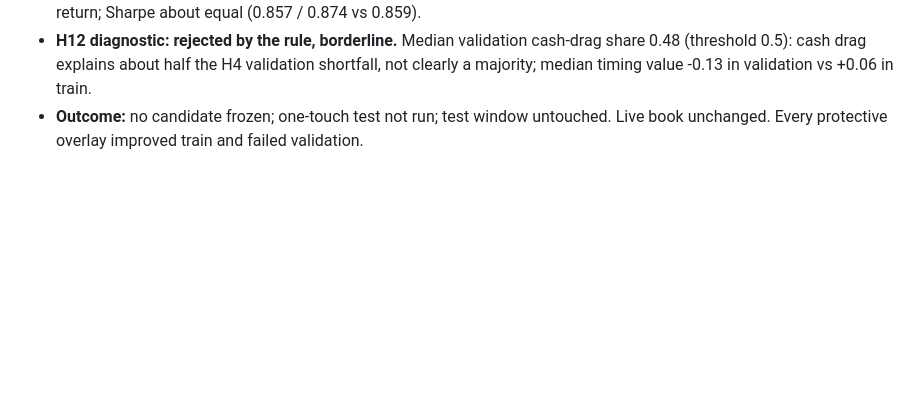
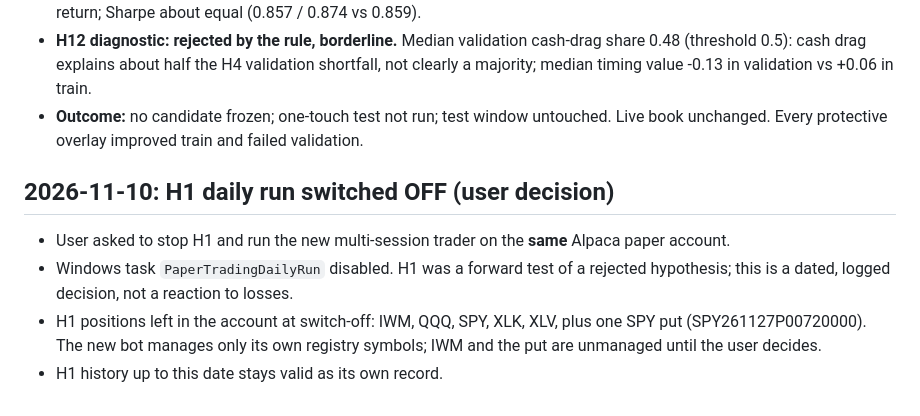
Before and after one commit to HarshitK2814/quantitative-trading-research, a Markdown page: research/daily_log.md, the part around the change. Rendered like a GitHub page; blank space fills up the shorter version.

Commit message:
log: H1 daily run switched off, new trader to share account

```diff
--- a/research/daily_log.md
+++ b/research/daily_log.md
@@ -898,3 +898,9 @@ Code: `src/round2.py`, `src/construction.py`, `scripts/run_round2.py` (bias test
 - **H14 ERC/HRP: NOT SUPPORTED.** ERC beat equal weight in 8/9 selections in train but 2/9 in validation; HRP 7/9 then 5/9 (6 needed). Risk-parity sizing cut drawdown (primary max drawdown -20% ERC / -17% HRP vs -25%) but gave up return; Sharpe about equal (0.857 / 0.874 vs 0.859).
 - **H12 diagnostic: rejected by the rule, borderline.** Median validation cash-drag share 0.48 (threshold 0.5): cash drag explains about half the H4 validation shortfall, not clearly a majority; median timing value -0.13 in validation vs +0.06 in train.
 - **Outcome:** no candidate frozen; one-touch test not run; test window untouched. Live book unchanged. Every protective overlay improved train and failed validation.
+
+## 2026-11-10: H1 daily run switched OFF (user decision)
+- User asked to stop H1 and run the new multi-session trader on the **same** Alpaca paper account.
+- Windows task `PaperTradingDailyRun` disabled. H1 was a forward test of a rejected hypothesis; this is a dated, logged decision, not a reaction to losses.
+- H1 positions left in the account at switch-off: IWM, QQQ, SPY, XLK, XLV, plus one SPY put (SPY261127P00720000). The new bot manages only its own registry symbols; IWM and the put are unmanaged until the user decides.
+- H1 history up to this date stays valid as its own record.
```
